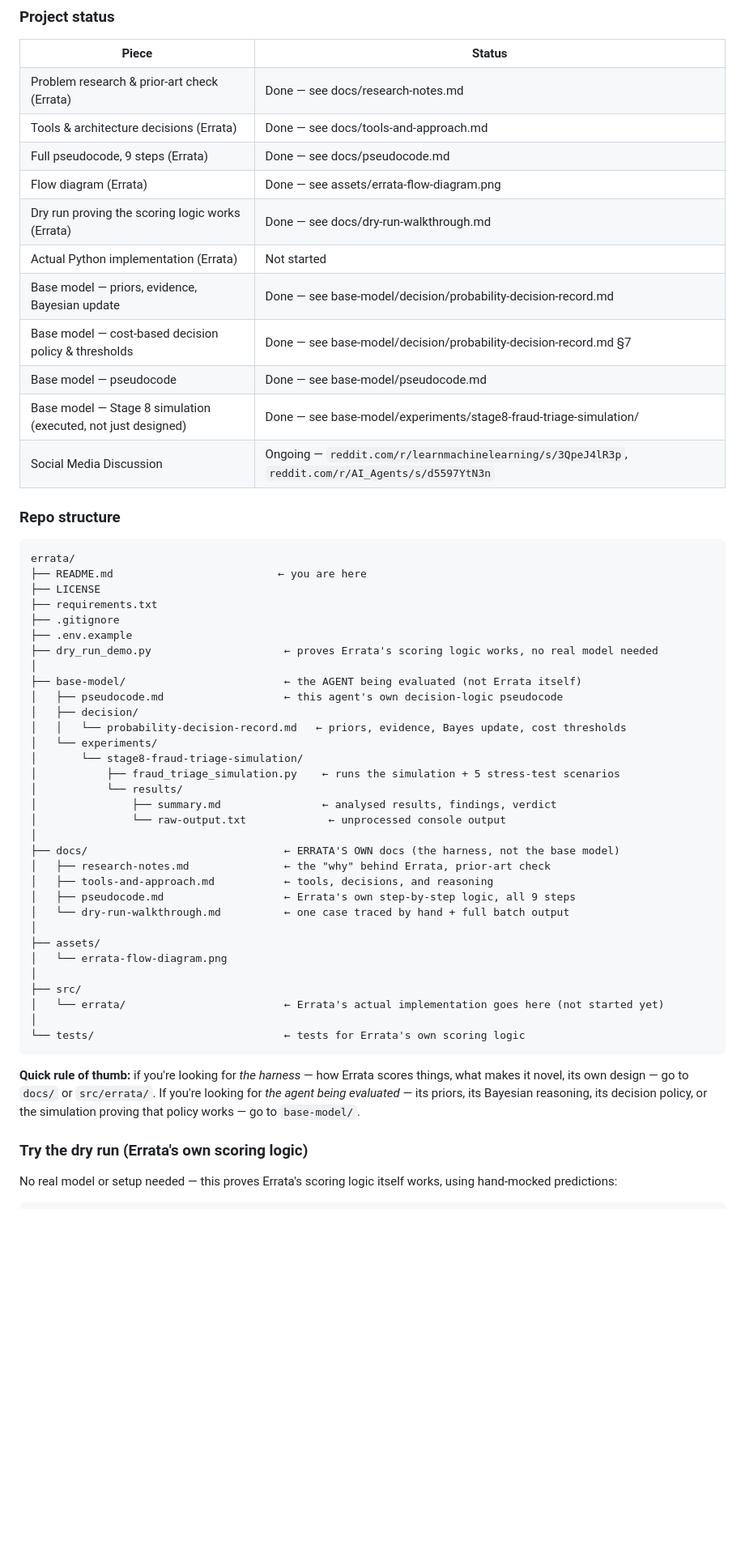
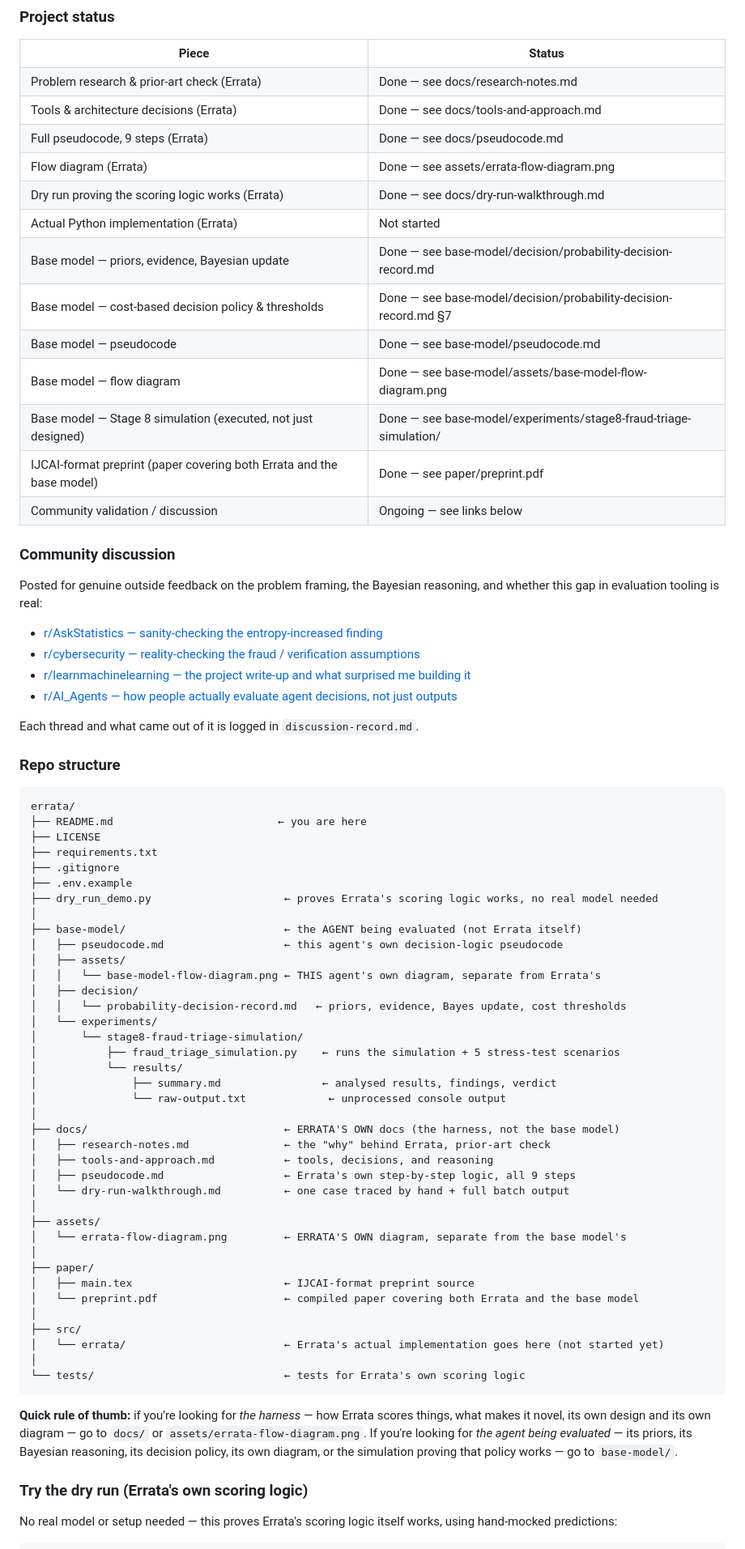
Before and after one commit to arifanony/Errata, a Markdown page: README.md, the part around one of its changes. Shown at 81% size. Drawn GitHub-style; blank space fills up the shorter version.

Commit message:
Update README: fix diagram embeds, add base-model diagram, add all 4 discussion links

````diff
--- a/README.md
+++ b/README.md
@@ -51,18 +58,31 @@ Full literature review and gap analysis: [docs/research-notes.md](docs/research-
 
 <table>
 <tr><th>Piece</th><th>Status</th></tr>
-<tr><td>Problem research & prior-art check (Errata)</td><td>Done — see docs/research-notes.md</td></tr>
-<tr><td>Tools & architecture decisions (Errata)</td><td>Done — see docs/tools-and-approach.md</td></tr>
+<tr><td>Problem research &amp; prior-art check (Errata)</td><td>Done — see docs/research-notes.md</td></tr>
+<tr><td>Tools &amp; architecture decisions (Errata)</td><td>Done — see docs/tools-and-approach.md</td></tr>
 <tr><td>Full pseudocode, 9 steps (Errata)</td><td>Done — see docs/pseudocode.md</td></tr>
 <tr><td>Flow diagram (Errata)</td><td>Done — see assets/errata-flow-diagram.png</td></tr>
 <tr><td>Dry run proving the scoring logic works (Errata)</td><td>Done — see docs/dry-run-walkthrough.md</td></tr>
 <tr><td>Actual Python implementation (Errata)</td><td>Not started</td></tr>
 <tr><td>Base model — priors, evidence, Bayesian update</td><td>Done — see base-model/decision/probability-decision-record.md</td></tr>
-<tr><td>Base model — cost-based decision policy & thresholds</td><td>Done — see base-model/decision/probability-decision-record.md §7</td></tr>
+<tr><td>Base model — cost-based decision policy &amp; thresholds</td><td>Done — see base-model/decision/probability-decision-record.md §7</td></tr>
 <tr><td>Base model — pseudocode</td><td>Done — see base-model/pseudocode.md</td></tr>
+<tr><td>Base model — flow diagram</td><td>Done — see base-model/assets/base-model-flow-diagram.png</td></tr>
 <tr><td>Base model — Stage 8 simulation (executed, not just designed)</td><td>Done — see base-model/experiments/stage8-fraud-triage-simulation/</td></tr>
-<tr><td>Social Media Discussion</td><td>Ongoing — <code>reddit.com/r/learnmachinelearning/s/3QpeJ4lR3p</code>, <code>reddit.com/r/AI_Agents/s/d5597YtN3n</code></td></tr>
+<tr><td>IJCAI-format preprint (paper covering both Errata and the base model)</td><td>Done — see paper/preprint.pdf</td></tr>
+<tr><td>Community validation / discussion</td><td>Ongoing — see links below</td></tr>
 </table>
+
+### Community discussion
+
+Posted for genuine outside feedback on the problem framing, the Bayesian reasoning, and whether this gap in evaluation tooling is real:
+
+- <a href="https://www.reddit.com/r/AskStatistics/s/7KuOD9Al0o">r/AskStatistics — sanity-checking the entropy-increased finding</a>
+- <a href="https://www.reddit.com/r/cybersecurity/s/GA75j0Wmbq">r/cybersecurity — reality-checking the fraud / verification assumptions</a>
+- <a href="https://www.reddit.com/r/learnmachinelearning/s/vYcqlzM8H0">r/learnmachinelearning — the project write-up and what surprised me building it</a>
+- <a href="https://www.reddit.com/r/AI_Agents/s/1nZYMxcLH9">r/AI_Agents — how people actually evaluate agent decisions, not just outputs</a>
+
+Each thread and what came out of it is logged in `discussion-record.md`.
 
 ### Repo structure
 
@@ -77,6 +97,8 @@ errata/
 │
 ├── base-model/                         ← the AGENT being evaluated (not Errata itself)
 │   ├── pseudocode.md                   ← this agent's own decision-logic pseudocode
+│   ├── assets/
+│   │   └── base-model-flow-diagram.png ← THIS agent's own diagram, separate from Errata's
 │   ├── decision/
 │   │   └── probability-decision-record.md   ← priors, evidence, Bayes update, cost thresholds
 │   └── experiments/
@@ -93,7 +115,11 @@ errata/
 │   └── dry-run-walkthrough.md          ← one case traced by hand + full batch output
 │
 ├── assets/
-│   └── errata-flow-diagram.png
+│   └── errata-flow-diagram.png         ← ERRATA'S OWN diagram, separate from the base model's
+│
+├── paper/
+│   ├── main.tex                        ← IJCAI-format preprint source
+│   └── preprint.pdf                    ← compiled paper covering both Errata and the base model
 │
 ├── src/
 │   └── errata/                         ← Errata's actual implementation goes here (not started yet)
@@ -101,7 +127,7 @@ errata/
 └── tests/                              ← tests for Errata's own scoring logic
 ```
 
-**Quick rule of thumb:** if you're looking for *the harness* — how Errata scores things, what makes it novel, its own design — go to `docs/` or `src/errata/`. If you're looking for *the agent being evaluated* — its priors, its Bayesian reasoning, its decision policy, or the simulation proving that policy works — go to `base-model/`.
+**Quick rule of thumb:** if you're looking for *the harness* — how Errata scores things, what makes it novel, its own design and its own diagram — go to `docs/` or `assets/errata-flow-diagram.png`. If you're looking for *the agent being evaluated* — its priors, its Bayesian reasoning, its decision policy, its own diagram, or the simulation proving that policy works — go to `base-model/`.
 
 ### Try the dry run (Errata's own scoring logic)
 
````
Also changed, not shown: other parts of README.md (+13 -2 lines), alt_image (3).png (added), base-model/assets/base-model-flow-diagram.png (added), 3 other files.
